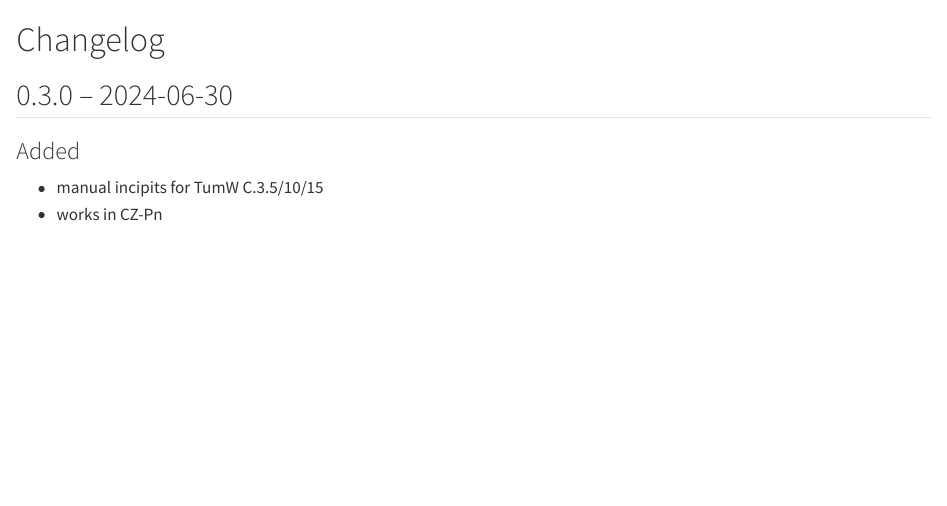
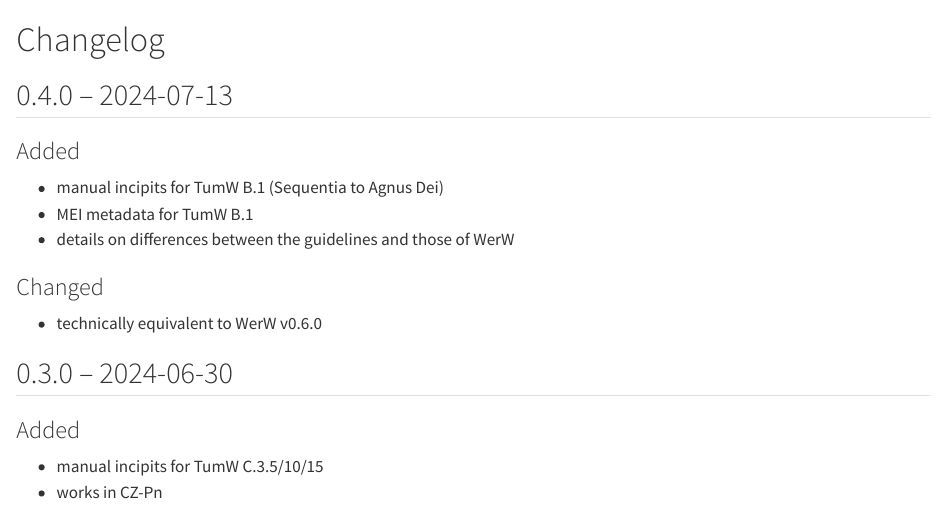
Before and after one commit to edition-esser-skala/tuma-catalogue-of-works, a Quarto document (changelog.qmd): the page in a window 1100 px wide, from its top. Rendered offline with R 4.5, knitr and Pandoc in place of Quarto, with nearby package versions.

Commit message:
updates changelog

```diff
--- a/changelog.qmd
+++ b/changelog.qmd
@@ -1,4 +1,17 @@
 # Changelog {.unnumbered}
+
+## 0.4.0 – 2024-07-13
+
+### Added
+
+- manual incipits for TumW B.1 (Sequentia to Agnus Dei)
+- MEI metadata for TumW B.1
+- details on differences between the guidelines and those of WerW
+
+### Changed
+
+- technically equivalent to WerW v0.6.0
+
 
 ## 0.3.0 – 2024-06-30
 
```
